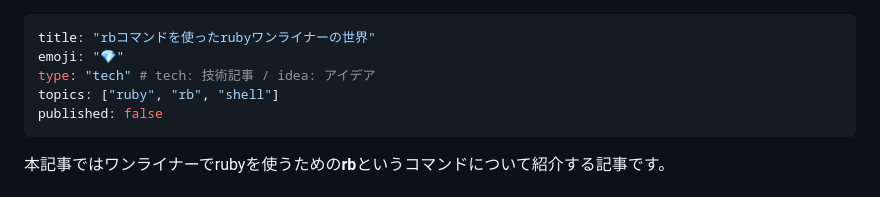
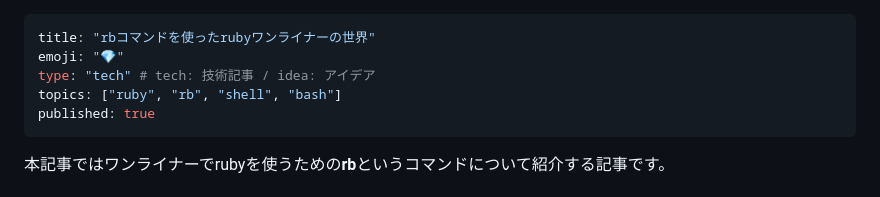
Before and after one commit to JY8752/zenn_article, a Markdown page: articles/feaa53b24f71e9.md, the part around the change. Drawn GitHub-style.

Commit message:
publish ruby one liner article

```diff
--- a/articles/feaa53b24f71e9.md
+++ b/articles/feaa53b24f71e9.md
@@ -2,8 +2,8 @@
 title: "rbコマンドを使ったrubyワンライナーの世界"
 emoji: "💎"
 type: "tech" # tech: 技術記事 / idea: アイデア
-topics: ["ruby", "rb", "shell"]
-published: false
+topics: ["ruby", "rb", "shell", "bash"]
+published: true
 ---
 
 本記事ではワンライナーでrubyを使うための**rb**というコマンドについて紹介する記事です。
```
